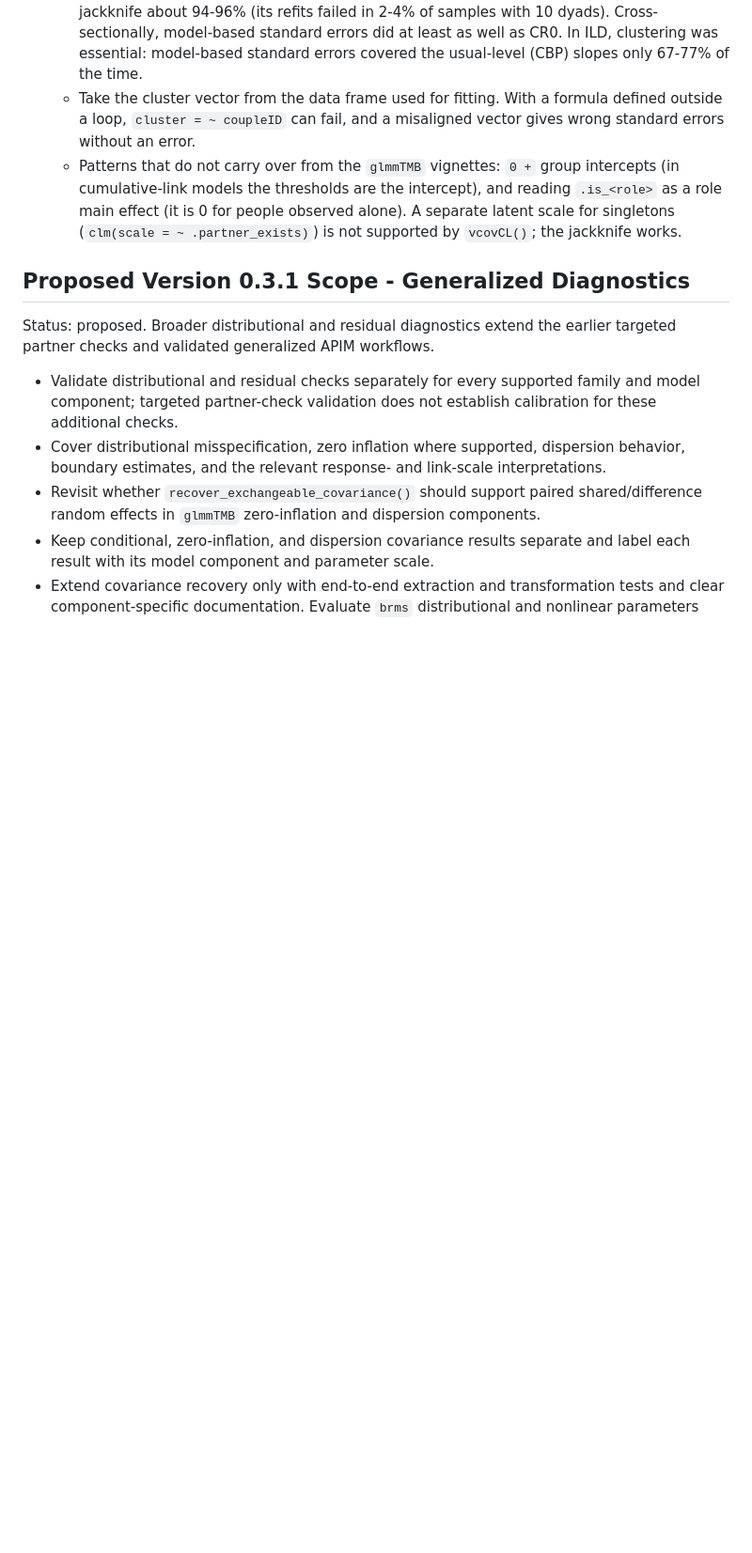
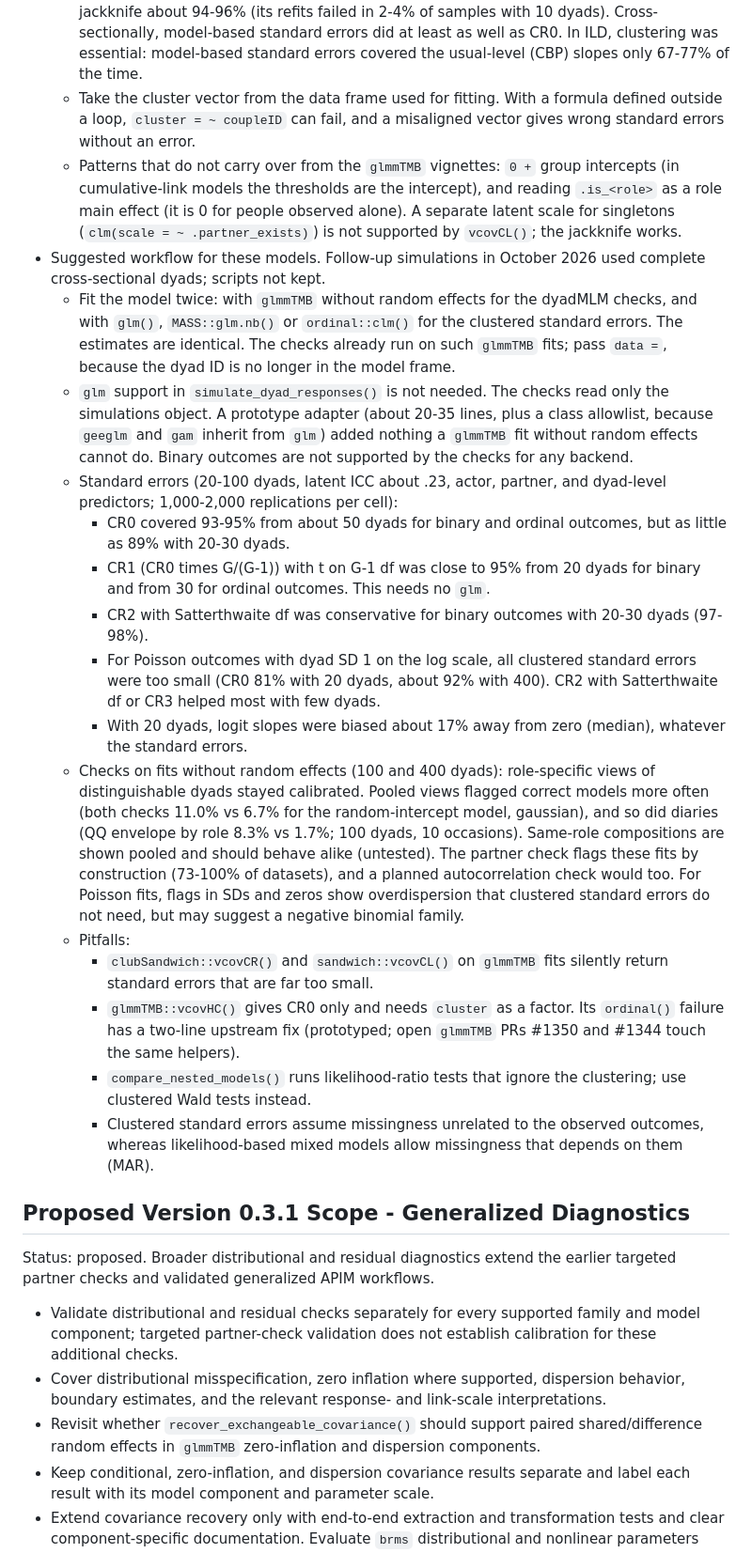
Before and after one commit to Pascal-Kueng/dyadMLM, a Markdown page: dev/roadmap.md, the part around the change. Shown at 94% size. Rendered like a GitHub page; blank space fills up the shorter version.

Commit message:
Add the two-fit workflow for clustered standard errors to the roadmap

```diff
--- a/dev/roadmap.md
+++ b/dev/roadmap.md
@@ -969,6 +969,52 @@ preparation, diagnostics, and interpretation contracts are stable.
     alone). A separate latent scale for singletons
     (`clm(scale = ~ .partner_exists)`) is not supported by `vcovCL()`; the
     jackknife works.
+- Suggested workflow for these models. Follow-up simulations in October 2026
+  used complete cross-sectional dyads; scripts not kept.
+  - Fit the model twice: with `glmmTMB` without random effects for the dyadMLM
+    checks, and with `glm()`, `MASS::glm.nb()` or `ordinal::clm()` for the
+    clustered standard errors. The estimates are identical. The checks already
+    run on such `glmmTMB` fits; pass `data =`, because the dyad ID is no longer
+    in the model frame.
+  - `glm` support in `simulate_dyad_responses()` is not needed. The checks read
+    only the simulations object. A prototype adapter (about 20-35 lines, plus a
+    class allowlist, because `geeglm` and `gam` inherit from `glm`) added
+    nothing a `glmmTMB` fit without random effects cannot do. Binary outcomes
+    are not supported by the checks for any backend.
+  - Standard errors (20-100 dyads, latent ICC about .23, actor, partner, and
+    dyad-level predictors; 1,000-2,000 replications per cell):
+    - CR0 covered 93-95% from about 50 dyads for binary and ordinal outcomes,
+      but as little as 89% with 20-30 dyads.
+    - CR1 (CR0 times G/(G-1)) with t on G-1 df was close to 95% from 20 dyads
+      for binary and from 30 for ordinal outcomes. This needs no `glm`.
+    - CR2 with Satterthwaite df was conservative for binary outcomes with
+      20-30 dyads (97-98%).
+    - For Poisson outcomes with dyad SD 1 on the log scale, all clustered
+      standard errors were too small (CR0 81% with 20 dyads, about 92% with
+      400). CR2 with Satterthwaite df or CR3 helped most with few dyads.
+    - With 20 dyads, logit slopes were biased about 17% away from zero
+      (median), whatever the standard errors.
+  - Checks on fits without random effects (100 and 400 dyads): role-specific
+    views of distinguishable dyads stayed calibrated. Pooled views flagged
+    correct models more often (both checks 11.0% vs 6.7% for the
+    random-intercept model, gaussian), and so did diaries (QQ envelope by role
+    8.3% vs 1.7%; 100 dyads, 10 occasions). Same-role compositions are shown
+    pooled and should behave alike (untested). The partner check flags these
+    fits by construction (73-100% of datasets), and a planned autocorrelation
+    check would too. For Poisson fits, flags in SDs and zeros show
+    overdispersion that clustered standard errors do not need, but may suggest
+    a negative binomial family.
+  - Pitfalls:
+    - `clubSandwich::vcovCR()` and `sandwich::vcovCL()` on `glmmTMB` fits
+      silently return standard errors that are far too small.
+    - `glmmTMB::vcovHC()` gives CR0 only and needs `cluster` as a factor. Its
+      `ordinal()` failure has a two-line upstream fix (prototyped; open
+      `glmmTMB` PRs #1350 and #1344 touch the same helpers).
+    - `compare_nested_models()` runs likelihood-ratio tests that ignore the
+      clustering; use clustered Wald tests instead.
+    - Clustered standard errors assume missingness unrelated to the observed
+      outcomes, whereas likelihood-based mixed models allow missingness that
+      depends on them (MAR).
 
 ## Proposed Version 0.3.1 Scope - Generalized Diagnostics
 
```
